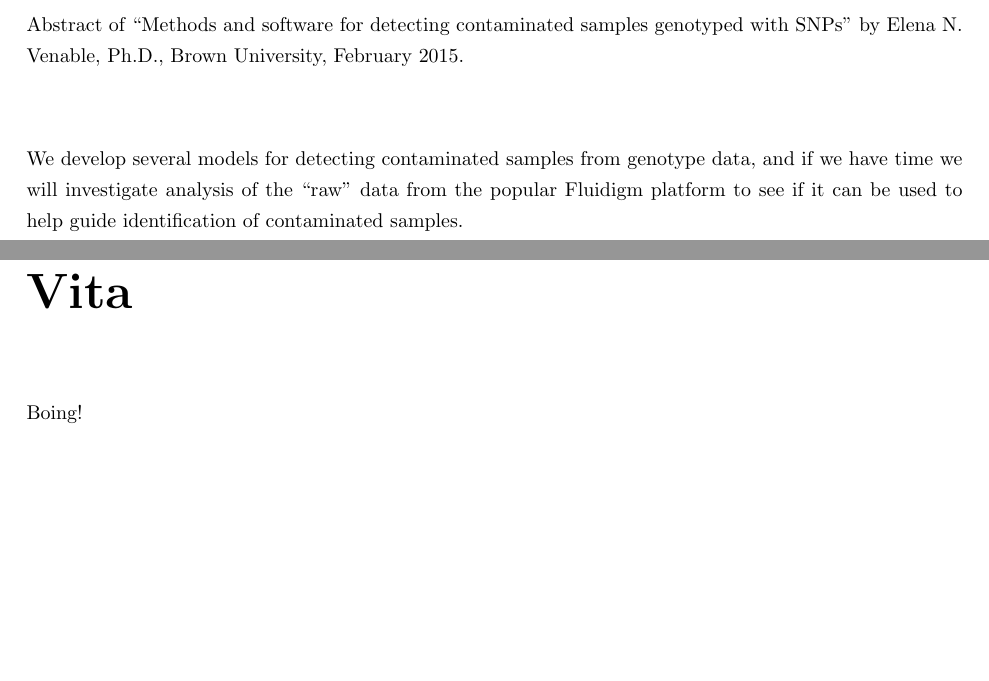
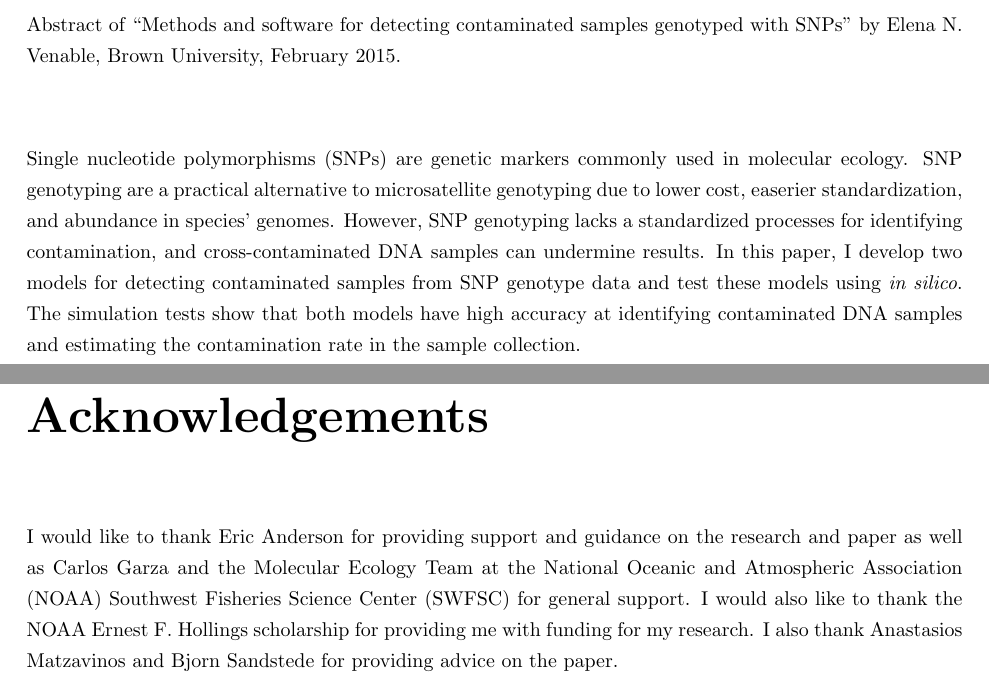
Before and after one commit to evenable/EVhonorsthesis, a LaTeX thesis (ev-honors-thesis.tex, which reads brownhonorsthesis.cls): two parts of pages 4 and 5 of 11 before the commit and two parts of pages 4 and 5 of 10 after it, joined at a grey line, cut so that both start at the same text, the shorter picture padded with empty space. Compiled offline with pdfLaTeX.

Commit message:
Updated abstract, aknowledgements, and conclusion.

```diff
--- a/brownhonorsthesis.cls
+++ b/brownhonorsthesis.cls
@@ -279,12 +279,12 @@ University PhD Thesis Class]
   \vspace{.75in}
   \let\old@stretch\baselinestretch \single@spacing\selectfont
   \make@sigline{\@principaladviser}{\@empty}\\[.4in]
-  \centerline{Recommended to the Graduate Council}\\[.75in]
+  \centerline{Recommended to the Committee}\\[.75in]
   \make@sigline{\reader@one}{\@firstreaderfrom}\\[.40in]
   \make@sigline{\reader@two}{\@secondreaderfrom}
   \ifnum\@readers>3 \\[.40in]\make@sigline{\reader@three}{\@thirdreaderfrom}\fi
-  \\[.5in]\centerline{Approved by the Graduate Council}\\[.75in]
-  \make@sigline{\@dean}{Dean of the Graduate School}
+  \\[.5in]\centerline{Approved by the Committee}\\[.75in]
+  \make@sigline{\@dean}{Position}
   \def\baselinestretch{\old@stretch}\selectfont
   \clearpage\thispagestyle{empty}\setcounter{page}{2}\cleardoublepage
   \setcounter{page}{4}
@@ -299,7 +299,7 @@ University PhD Thesis Class]
 \def\abstractpage{%
   \thispagestyle{empty}
   \noindent Abstract of ``\@title''
-  by \@author, Ph.D., Brown University, \@submitdate.\\[.5in]
+  by \@author, Brown University, \@submitdate.\\[.5in]
   \d@abstract\vfill\newpage}
 
 \def\beforepreface{\pagestyle{empty}\pagenumbering{roman}
--- a/ev-honors-thesis.tex
+++ b/ev-honors-thesis.tex
@@ -78,19 +78,13 @@
 
 \beforepreface
 \abstract{
-We develop several models for detecting contaminated samples from genotype data, and if we
-have time we will investigate analysis of the ``raw'' data from the popular Fluidigm platform to
-see if it can be used to help guide identification of contaminated samples.
+Single nucleotide polymorphisms (SNPs) are genetic markers commonly used in molecular ecology.  SNP genotyping are a practical alternative to microsatellite genotyping due to lower cost, easerier standardization, and abundance in species' genomes.  However, SNP genotyping lacks a standardized processes for identifying contamination, and cross-contaminated DNA samples can undermine results. In this paper, I develop two models for detecting contaminated samples from SNP genotype data and test these models using \emph{in silico}.  The simulation tests show that both models have high accuracy at identifying contaminated DNA samples and estimating the contamination rate in the sample collection.
 }
 \abstractpage
 
 
-
-\prefacesection{Vita}
-Boing!
-
 \prefacesection{Acknowledgements}
-My Preface
+I would like to thank Eric Anderson for providing support and guidance on the research and paper as well as Carlos Garza and the Molecular Ecology Team at the National Oceanic and Atmospheric Association (NOAA) Southwest Fisheries Science Center (SWFSC) for general support.  I would also like to thank the NOAA Ernest F. Hollings scholarship for providing me with funding for my research.  I also thank Anastasios Matzavinos and Bjorn Sandstede for providing advice on the paper.
 
 
 \afterpreface
```
Also changed, not shown: ev-honors-thesis.tex (2 more changed lines), 1 other file.
